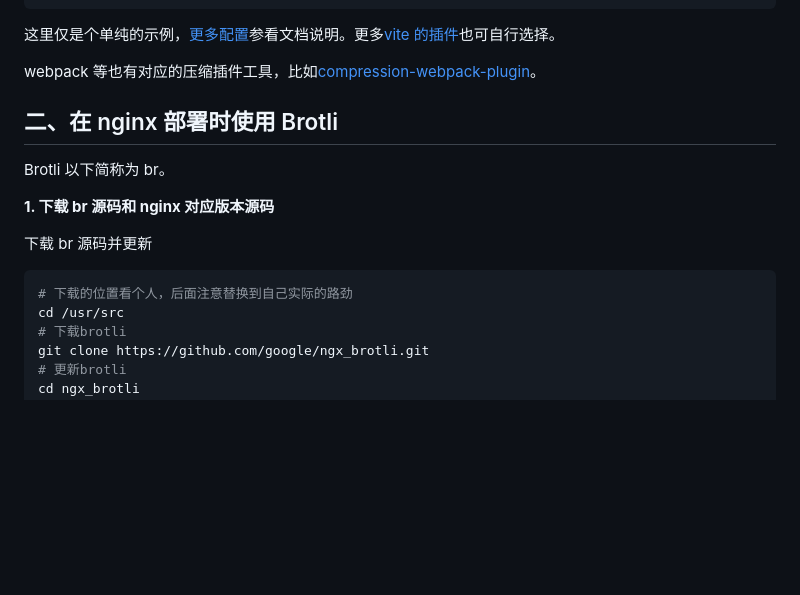
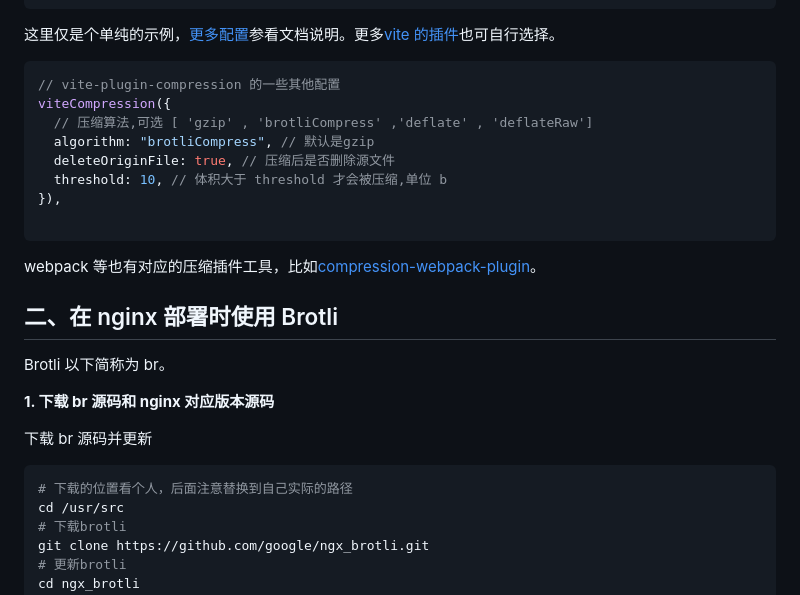
Before and after one commit to Sanotsu/web-beginner, a Markdown page: documents/04-engineered/04-前端性能优化之nginx启用br和h2的配置.md, the part around one of its changes. GitHub-like rendering; blank space fills up the shorter version.

````diff
--- a/documents/04-engineered/04-前端性能优化之nginx启用br和h2的配置.md
+++ b/documents/04-engineered/04-前端性能优化之nginx启用br和h2的配置.md
@@ -55,6 +55,17 @@ plugins: [
 
 这里仅是个单纯的示例，[更多配置](https://github.com/vbenjs/vite-plugin-compression/blob/main/README.zh_CN.md#%E9%85%8D%E7%BD%AE%E8%AF%B4%E6%98%8E)参看文档说明。更多[vite 的插件](https://github.com/vitejs/awesome-vite#plugins)也可自行选择。
 
+```js
+// vite-plugin-compression 的一些其他配置
+viteCompression({
+  // 压缩算法,可选 [ 'gzip' , 'brotliCompress' ,'deflate' , 'deflateRaw']
+  algorithm: "brotliCompress", // 默认是gzip
+  deleteOriginFile: true, // 压缩后是否删除源文件
+  threshold: 10, // 体积大于 threshold 才会被压缩,单位 b
+}),
+
+```
+
 webpack 等也有对应的压缩插件工具，比如[compression-webpack-plugin](https://github.com/webpack-contrib/compression-webpack-plugin)。
 
 ## 二、在 nginx 部署时使用 Brotli
@@ -66,7 +77,7 @@ Brotli 以下简称为 br。
 下载 br 源码并更新
 
 ```shell
-# 下载的位置看个人，后面注意替换到自己实际的路劲
+# 下载的位置看个人，后面注意替换到自己实际的路径
 cd /usr/src
 # 下载brotli
 git clone https://github.com/google/ngx_brotli.git
````
Also changed, not shown: other parts of documents/04-engineered/04-前端性能优化之nginx启用br和h2的配置.md (+70 -1 lines).
